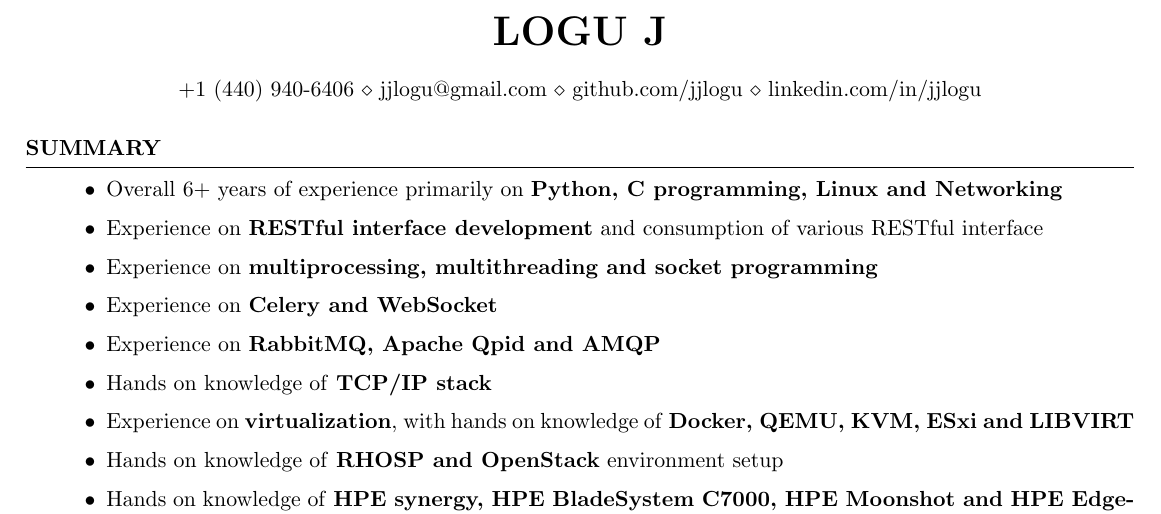
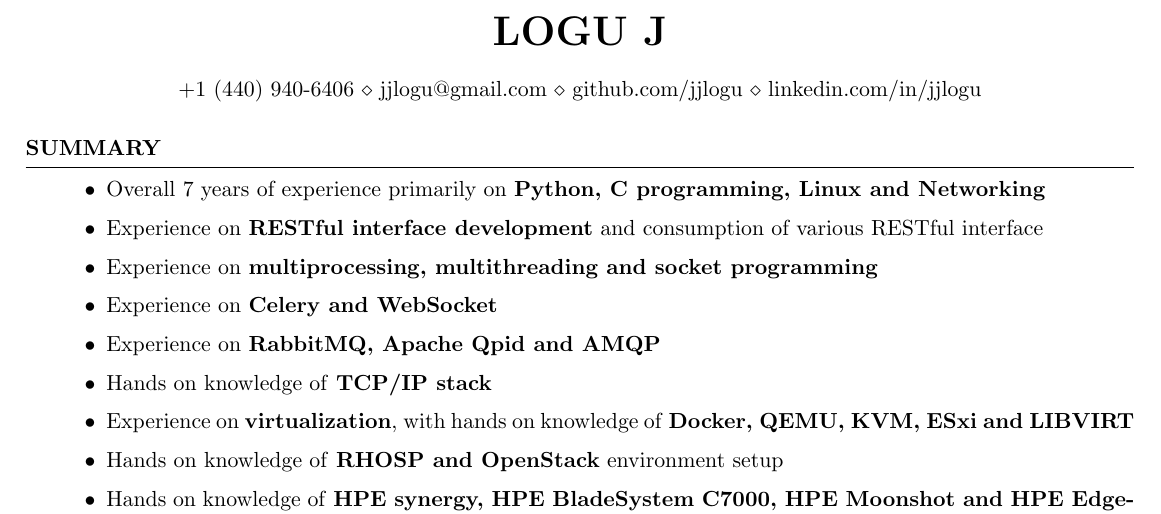
Before and after one commit to jjlogu/resume, a LaTeX CV (resume.tex): part of page 1 of 2, cut so that both start at the same text. Compiled offline with pdfLaTeX.

Commit message:
update experience

```diff
--- a/resume.tex
+++ b/resume.tex
@@ -43,7 +43,7 @@
 \begin{rSection}{Summary}
 \begin{itemize}
 \setlength\itemsep{-1pt}
-\item Overall 6+ years of experience primarily on \textbf{Python, C programming, Linux and Networking}
+\item Overall 7 years of experience primarily on \textbf{Python, C programming, Linux and Networking}
 \item Experience on \textbf{RESTful interface development} and consumption of various RESTful interface
 \item Experience on \textbf{multiprocessing, multithreading and socket programming}
 \item Experience on \textbf{Celery and WebSocket}
```
Also changed, not shown: resume.pdf.
